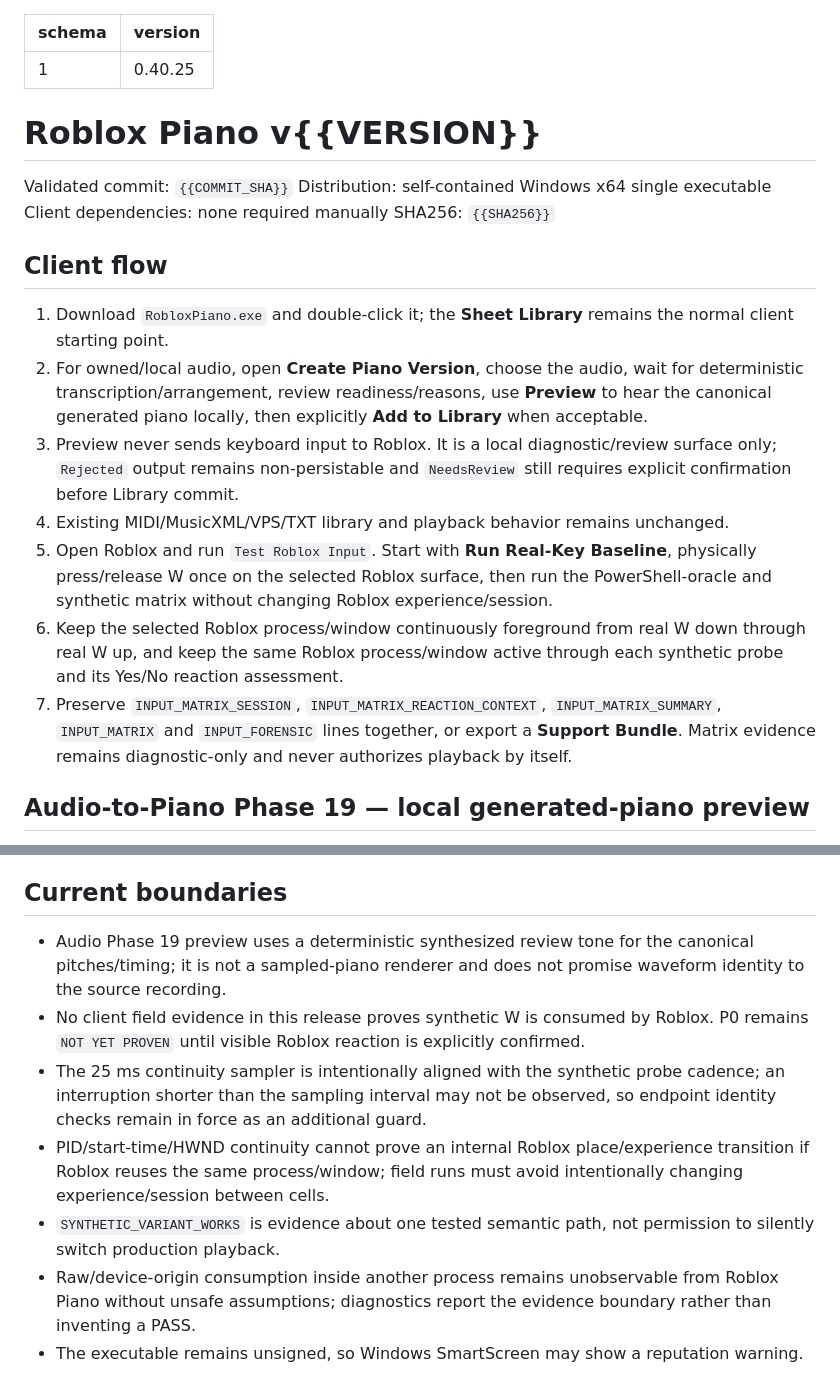
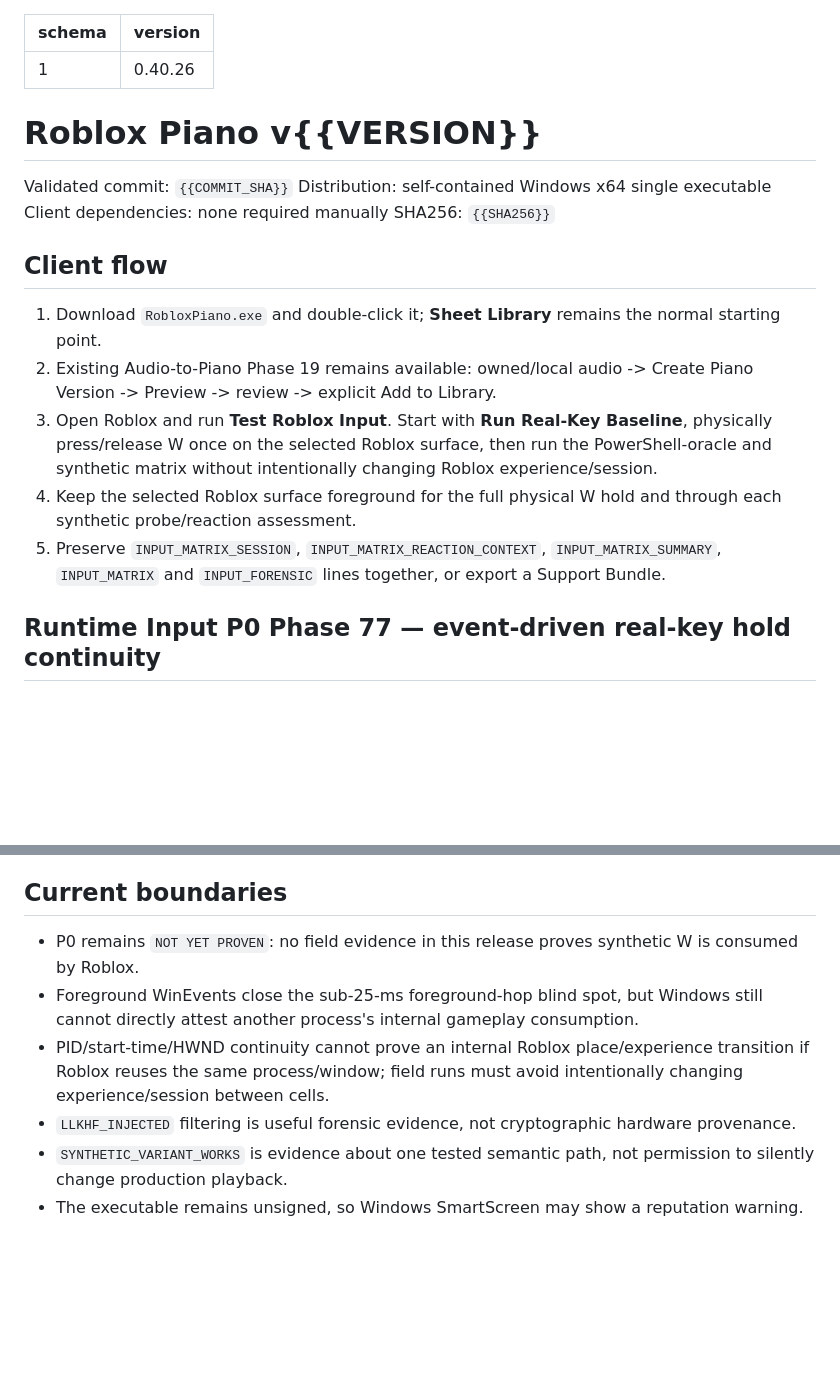
Before and after one commit to Longdotnet/APK-test, a Markdown page: docs/releases/current-release.md, 2 parts joined by grey strips. Rendered like a GitHub page; blank space fills up the shorter version.

```diff
--- a/docs/releases/current-release.md
+++ b/docs/releases/current-release.md
@@ -1,6 +1,6 @@
 ---
 schema: 1
-version: 0.40.25
+version: 0.40.26
 ---
 # Roblox Piano v{{VERSION}}
 
@@ -11,13 +11,11 @@ SHA256: `{{SHA256}}`
 
 ## Client flow
 
-1. Download `RobloxPiano.exe` and double-click it; the **Sheet Library** remains the normal client starting point.
-2. For owned/local audio, open **Create Piano Version**, choose the audio, wait for deterministic transcription/arrangement, review readiness/reasons, use **Preview** to hear the canonical generated piano locally, then explicitly **Add to Library** when acceptable.
-3. Preview never sends keyboard input to Roblox. It is a local diagnostic/review surface only; `Rejected` output remains non-persistable and `NeedsReview` still requires explicit confirmation before Library commit.
-4. Existing MIDI/MusicXML/VPS/TXT library and playback behavior remains unchanged.
-5. Open Roblox and run `Test Roblox Input`. Start with **Run Real-Key Baseline**, physically press/release W once on the selected Roblox surface, then run the PowerShell-oracle and synthetic matrix without changing Roblox experience/session.
-6. Keep the selected Roblox process/window continuously foreground from real W down through real W up, and keep the same Roblox process/window active through each synthetic probe and its Yes/No reaction assessment.
-7. Preserve `INPUT_MATRIX_SESSION`, `INPUT_MATRIX_REACTION_CONTEXT`, `INPUT_MATRIX_SUMMARY`, `INPUT_MATRIX` and `INPUT_FORENSIC` lines together, or export a **Support Bundle**. Matrix evidence remains diagnostic-only and never authorizes playback by itself.
+1. Download `RobloxPiano.exe` and double-click it; **Sheet Library** remains the normal starting point.
+2. Existing Audio-to-Piano Phase 19 remains available: owned/local audio -> Create Piano Version -> Preview -> review -> explicit Add to Library.
+3. Open Roblox and run **Test Roblox Input**. Start with **Run Real-Key Baseline**, physically press/release W once on the selected Roblox surface, then run the PowerShell-oracle and synthetic matrix without intentionally changing Roblox experience/session.
+4. Keep the selected Roblox surface foreground for the full physical W hold and through each synthetic probe/reaction assessment.
+5. Preserve `INPUT_MATRIX_SESSION`, `INPUT_MATRIX_REACTION_CONTEXT`, `INPUT_MATRIX_SUMMARY`, `INPUT_MATRIX` and `INPUT_FORENSIC` lines together, or export a Support Bundle.
 
-## Audio-to-Piano Phase 19 — local generated-piano preview
+## Runtime Input P0 Phase 77 — event-driven real-key hold continuity
 
@@ -93,10 +60,9 @@ SHA256: `{{SHA256}}`
 
 ## Current boundaries
 
-- Audio Phase 19 preview uses a deterministic synthesized review tone for the canonical pitches/timing; it is not a sampled-piano renderer and does not promise waveform identity to the source recording.
-- No client field evidence in this release proves synthetic W is consumed by Roblox. P0 remains `NOT YET PROVEN` until visible Roblox reaction is explicitly confirmed.
-- The 25 ms continuity sampler is intentionally aligned with the synthetic probe cadence; an interruption shorter than the sampling interval may not be observed, so endpoint identity checks remain in force as an additional guard.
+- P0 remains `NOT YET PROVEN`: no field evidence in this release proves synthetic W is consumed by Roblox.
+- Foreground WinEvents close the sub-25-ms foreground-hop blind spot, but Windows still cannot directly attest another process's internal gameplay consumption.
 - PID/start-time/HWND continuity cannot prove an internal Roblox place/experience transition if Roblox reuses the same process/window; field runs must avoid intentionally changing experience/session between cells.
-- `SYNTHETIC_VARIANT_WORKS` is evidence about one tested semantic path, not permission to silently switch production playback.
-- Raw/device-origin consumption inside another process remains unobservable from Roblox Piano without unsafe assumptions; diagnostics report the evidence boundary rather than inventing a PASS.
+- `LLKHF_INJECTED` filtering is useful forensic evidence, not cryptographic hardware provenance.
+- `SYNTHETIC_VARIANT_WORKS` is evidence about one tested semantic path, not permission to silently change production playback.
 - The executable remains unsigned, so Windows SmartScreen may show a reputation warning.
```
Also changed, not shown: other parts of docs/releases/current-release.md (+26 -57 lines).
